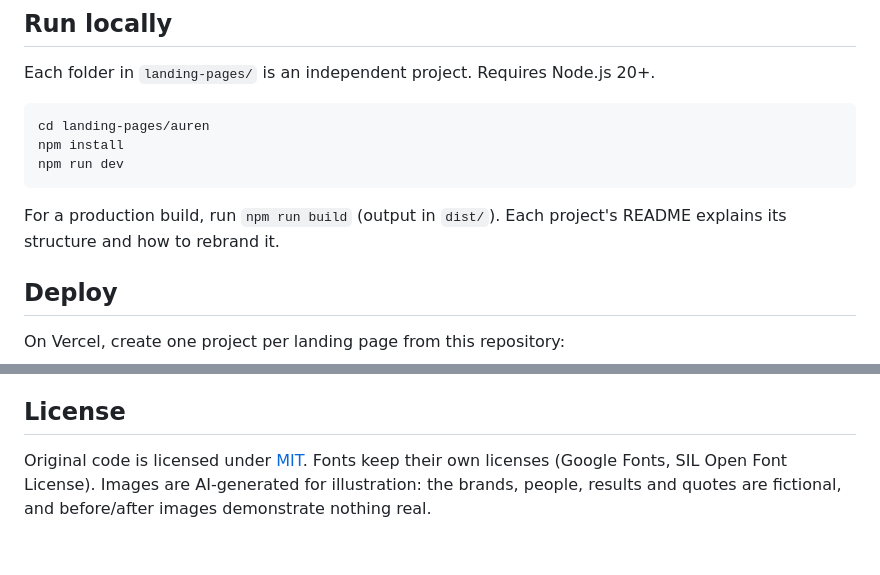
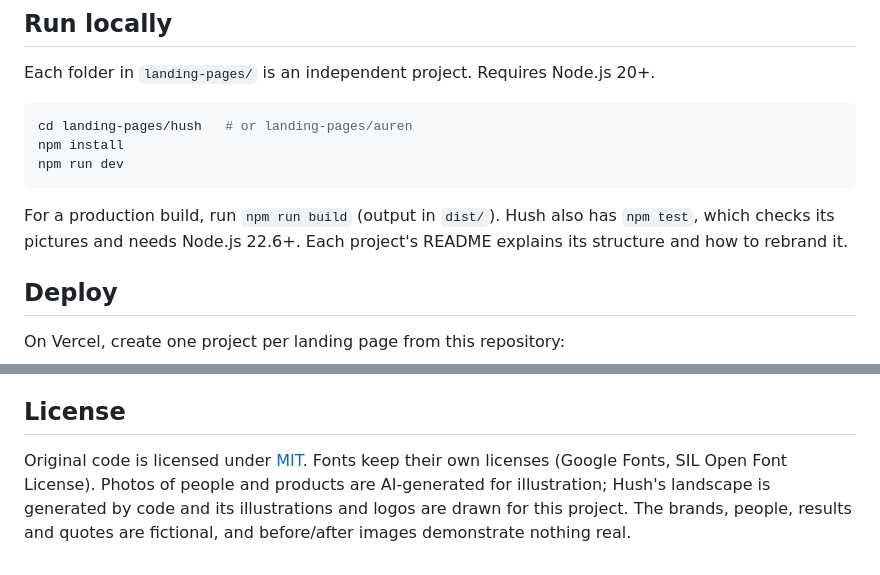
Before and after one commit to jeremi-24/fictional-brands-landing-pages, a Markdown page: README.md, 2 parts joined by grey strips. Drawn GitHub-style.

Commit message:
README: present both brands with section captures

````diff
--- a/README.md
+++ b/README.md
@@ -43,12 +57,12 @@ Free to use, MIT licensed.
 Each folder in `landing-pages/` is an independent project. Requires Node.js 20+.
 
 ```bash
-cd landing-pages/auren
+cd landing-pages/hush   # or landing-pages/auren
 npm install
 npm run dev
 ```
 
-For a production build, run `npm run build` (output in `dist/`). Each project's README explains its structure and how to rebrand it.
+For a production build, run `npm run build` (output in `dist/`). Hush also has `npm test`, which checks its pictures and needs Node.js 22.6+. Each project's README explains its structure and how to rebrand it.
 
 ## Deploy
 
@@ -73,4 +87,4 @@ Ideas, fixes and translations are welcome. Read [CONTRIBUTING.md](CONTRIBUTING.m
 
 ## License
 
-Original code is licensed under [MIT](LICENSE). Fonts keep their own licenses (Google Fonts, SIL Open Font License). Images are AI-generated for illustration: the brands, people, results and quotes are fictional, and before/after images demonstrate nothing real.
+Original code is licensed under [MIT](LICENSE). Fonts keep their own licenses (Google Fonts, SIL Open Font License). Photos of people and products are AI-generated for illustration; Hush's landscape is generated by code and its illustrations and logos are drawn for this project. The brands, people, results and quotes are fictional, and before/after images demonstrate nothing real.
````
Also changed, not shown: other parts of README.md (+23 -9 lines), previews/auren-sections.jpg (added), previews/hush-sections.jpg (added), previews/hush.jpg.
